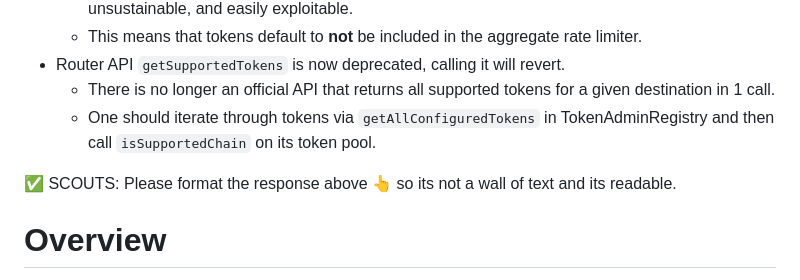
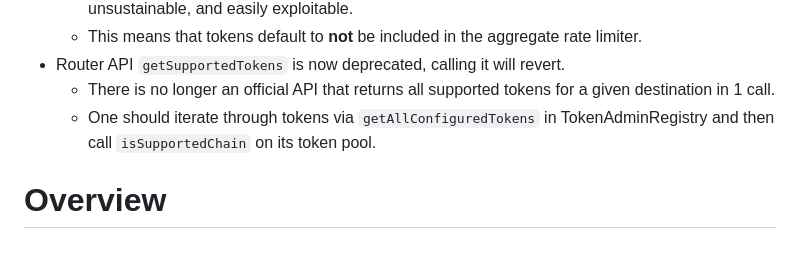
Before and after one commit to code-423n4/2024-11-chainlink, a Markdown page: README.md, the part around the change. Drawn GitHub-style; blank space fills up the shorter version.

```diff
--- a/README.md
+++ b/README.md
@@ -95,8 +95,6 @@ The 4naly3er report can be found [here](https://github.com/code-423n4/2024-11-ch
 * Router API `getSupportedTokens` is now deprecated, calling it will revert.
   * There is no longer an official API that returns all supported tokens for a given destination in 1 call.
   * One should iterate through tokens via `getAllConfiguredTokens` in TokenAdminRegistry and then call `isSupportedChain` on its token pool.
-
-✅ SCOUTS: Please format the response above 👆 so its not a wall of text and its readable.
 
 # Overview
 
```
